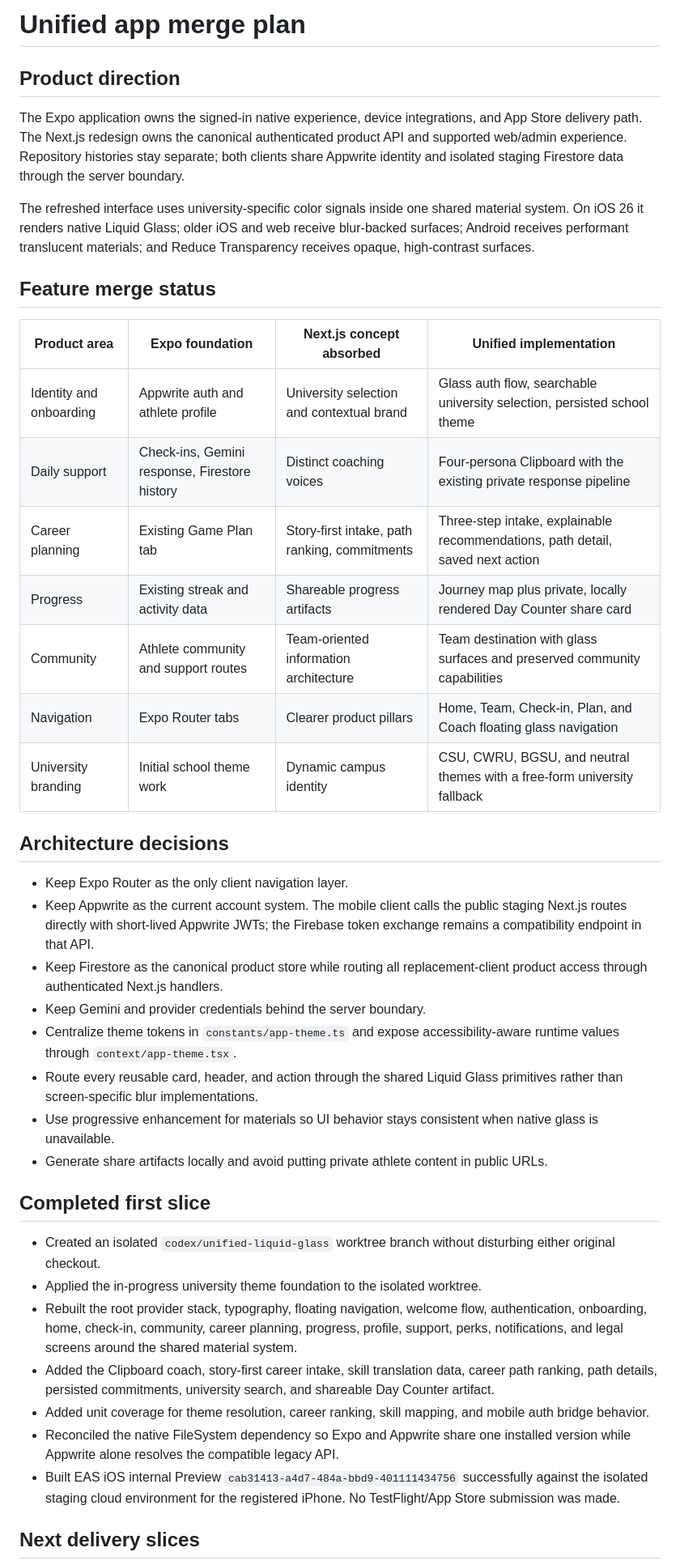
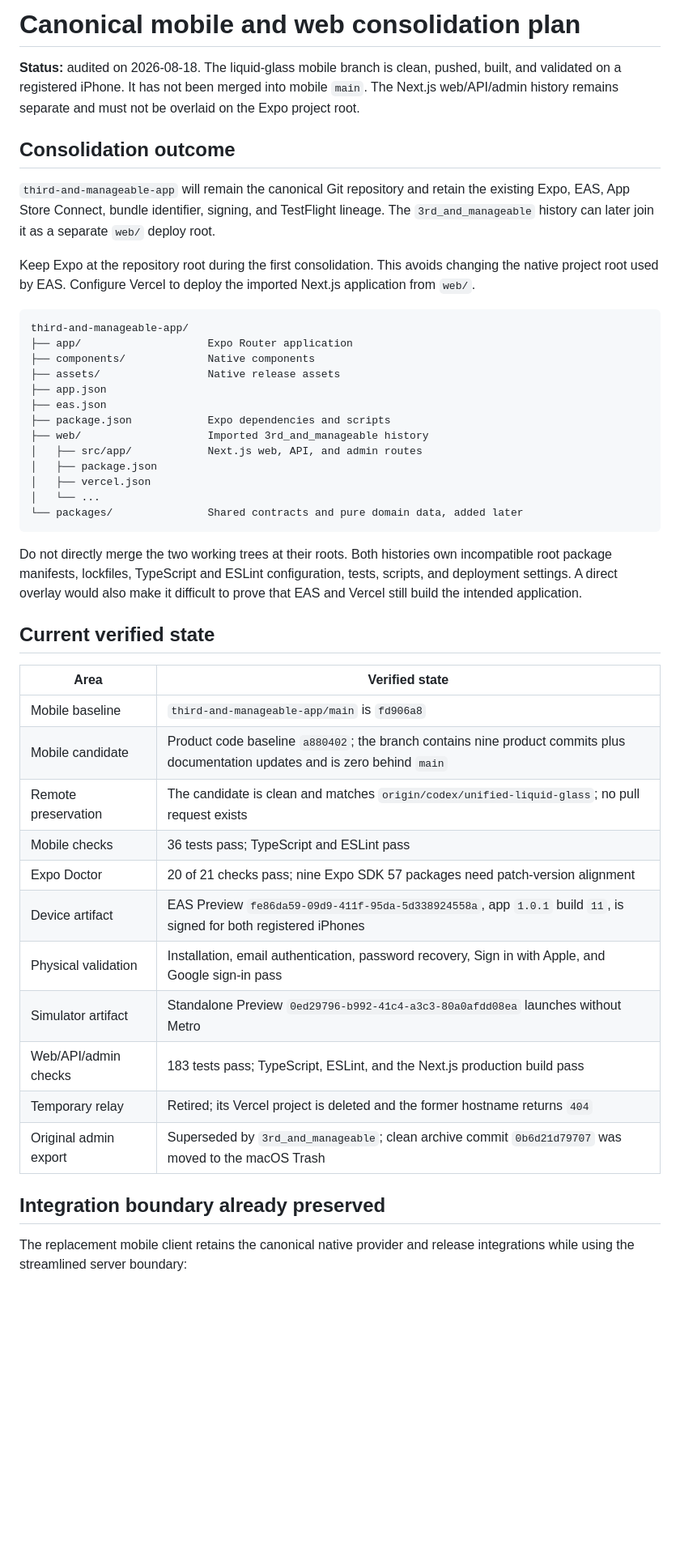
Before and after one commit to ericthirdandmanageable-tech/third-and-manageable-app, a Markdown page: MERGE_PLAN.md, the part around one of its changes. Shown at 81% size. GitHub-like rendering; blank space fills up the shorter version.

Commit message:
docs: reconcile mobile and web consolidation plan

````diff
--- a/MERGE_PLAN.md
+++ b/MERGE_PLAN.md
@@ -1,51 +1,61 @@
-# Unified app merge plan
+# Canonical mobile and web consolidation plan
 
-## Product direction
+**Status:** audited on 2026-08-18. The liquid-glass mobile branch is clean,
+pushed, built, and validated on a registered iPhone. It has not been merged
+into mobile `main`. The Next.js web/API/admin history remains separate and must
+not be overlaid on the Expo project root.
 
-The Expo application owns the signed-in native experience, device integrations,
-and App Store delivery path. The Next.js redesign owns the canonical
-authenticated product API and supported web/admin experience. Repository
-histories stay separate; both clients share Appwrite identity and isolated
-staging Firestore data through the server boundary.
+## Consolidation outcome
 
-The refreshed interface uses university-specific color signals inside one shared material system. On iOS 26 it renders native Liquid Glass; older iOS and web receive blur-backed surfaces; Android receives performant translucent materials; and Reduce Transparency receives opaque, high-contrast surfaces.
+`third-and-manageable-app` will remain the canonical Git repository and retain
+the existing Expo, EAS, App Store Connect, bundle identifier, signing, and
+TestFlight lineage. The `3rd_and_manageable` history can later join it as a
+separate `web/` deploy root.
 
-## Feature merge status
+Keep Expo at the repository root during the first consolidation. This avoids
+changing the native project root used by EAS. Configure Vercel to deploy the
+imported Next.js application from `web/`.
 
-| Product area | Expo foundation | Next.js concept absorbed | Unified implementation |
-| --- | --- | --- | --- |
-| Identity and onboarding | Appwrite auth and athlete profile | University selection and contextual brand | Glass auth flow, searchable university selection, persisted school theme |
-| Daily support | Check-ins, Gemini response, Firestore history | Distinct coaching voices | Four-persona Clipboard with the existing private response pipeline |
-| Career planning | Existing Game Plan tab | Story-first intake, path ranking, commitments | Three-step intake, explainable recommendations, path detail, saved next action |
-| Progress | Existing streak and activity data | Shareable progress artifacts | Journey map plus private, locally rendered Day Counter share card |
-| Community | Athlete community and support routes | Team-oriented information architecture | Team destination with glass surfaces and preserved community capabilities |
-| Navigation | Expo Router tabs | Clearer product pillars | Home, Team, Check-in, Plan, and Coach floating glass navigation |
-| University branding | Initial school theme work | Dynamic campus identity | CSU, CWRU, BGSU, and neutral themes with a free-form university fallback |
+```text
+third-and-manageable-app/
+├── app/                    Expo Router application
+├── components/             Native components
+├── assets/                 Native release assets
+├── app.json
+├── eas.json
+├── package.json            Expo dependencies and scripts
+├── web/                    Imported 3rd_and_manageable history
+│   ├── src/app/            Next.js web, API, and admin routes
+│   ├── package.json
+│   ├── vercel.json
+│   └── ...
+└── packages/               Shared contracts and pure domain data, added later
+```
 
-## Architecture decisions
+Do not directly merge the two working trees at their roots. Both histories own
+incompatible root package manifests, lockfiles, TypeScript and ESLint
+configuration, tests, scripts, and deployment settings. A direct overlay would
+also make it difficult to prove that EAS and Vercel still build the intended
+application.
 
-- Keep Expo Router as the only client navigation layer.
-- Keep Appwrite as the current account system. The mobile client calls the
-  public staging Next.js routes directly with short-lived Appwrite JWTs; the
-  Firebase token exchange remains a compatibility endpoint in that API.
-- Keep Firestore as the canonical product store while routing all replacement-client product access through authenticated Next.js handlers.
-- Keep Gemini and provider credentials behind the server boundary.
-- Centralize theme tokens in `constants/app-theme.ts` and expose accessibility-aware runtime values through `context/app-theme.tsx`.
-- Route every reusable card, header, and action through the shared Liquid Glass primitives rather than screen-specific blur implementations.
-- Use progressive enhancement for materials so UI behavior stays consistent when native glass is unavailable.
-- Generate share artifacts locally and avoid putting private athlete content in public URLs.
+## Current verified state
 
-## Completed first slice
+| Area | Verified state |
+| --- | --- |
+| Mobile baseline | `third-and-manageable-app/main` is `fd906a8` |
+| Mobile candidate | Product code baseline `a880402`; the branch contains nine product commits plus documentation updates and is zero behind `main` |
+| Remote preservation | The candidate is clean and matches `origin/codex/unified-liquid-glass`; no pull request exists |
+| Mobile checks | 36 tests pass; TypeScript and ESLint pass |
+| Expo Doctor | 20 of 21 checks pass; nine Expo SDK 57 packages need patch-version alignment |
+| Device artifact | EAS Preview `fe86da59-09d9-411f-95da-5d338924558a`, app `1.0.1` build `11`, is signed for both registered iPhones |
+| Physical validation | Installation, email authentication, password recovery, Sign in with Apple, and Google sign-in pass |
+| Simulator artifact | Standalone Preview `0ed29796-b992-41c4-a3c3-80a0afdd08ea` launches without Metro |
+| Web/API/admin checks | 183 tests pass; TypeScript, ESLint, and the Next.js production build pass |
+| Temporary relay | Retired; its Vercel project is deleted and the former hostname returns `404` |
+| Original admin export | Superseded by `3rd_and_manageable`; clean archive commit `0b6d21d79707` was moved to the macOS Trash |
 
-- Created an isolated `codex/unified-liquid-glass` worktree branch without disturbing either original checkout.
-- Applied the in-progress university theme foundation to the isolated worktree.
-- Rebuilt the root provider stack, typography, floating navigation, welcome flow, authentication, onboarding, home, check-in, community, career planning, progress, profile, support, perks, notifications, and legal screens around the shared material system.
-- Added the Clipboard coach, story-first career intake, skill translation data, career path ranking, path details, persisted commitments, university search, and shareable Day Counter artifact.
-- Added unit coverage for theme resolution, career ranking, skill mapping, and mobile auth bridge behavior.
-- Reconciled the native FileSystem dependency so Expo and Appwrite share one installed version while Appwrite alone resolves the compatible legacy API.
-- Built EAS iOS internal Preview `cab31413-a4d7-484a-bbd9-401111434756`
-  successfully against the isolated staging cloud environment for the
-  registered iPhone. No TestFlight/App Store submission was made.
+## Integration boundary already preserved
 
-## Next delivery slices
+The replacement mobile client retains the canonical native provider and release
+integrations while using the streamlined server boundary:
 
````
Also changed, not shown: other parts of MERGE_PLAN.md (+149 -16 lines).
